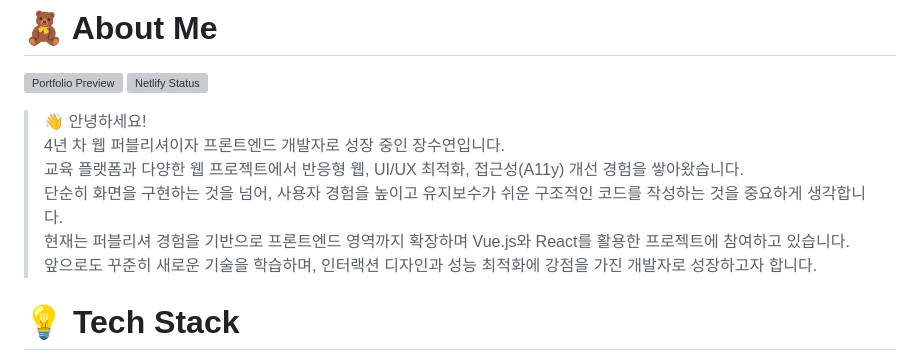
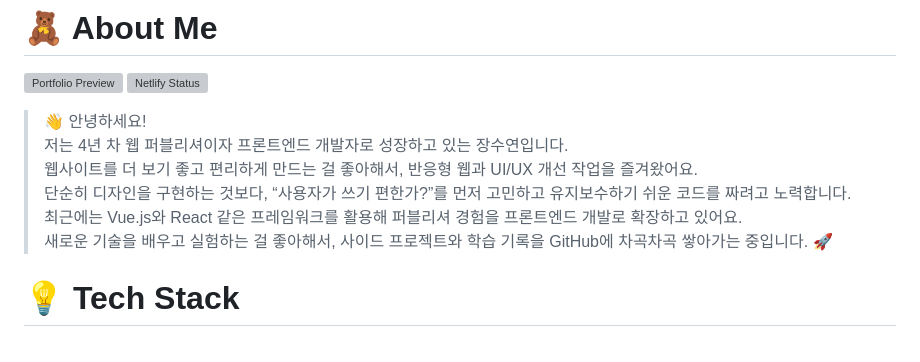
Before and after one commit to jjangsuyeon0908/jjangsuyeon0908.github.io, a Markdown page: README.md, the part around the change. GitHub-like rendering; grey boxes are pictures that could not be loaded.

```diff
--- a/README.md
+++ b/README.md
@@ -11,11 +11,12 @@
 
 
 > 👋 안녕하세요!
-4년 차 웹 퍼블리셔이자 프론트엔드 개발자로 성장 중인 장수연입니다.
-교육 플랫폼과 다양한 웹 프로젝트에서 반응형 웹, UI/UX 최적화, 접근성(A11y) 개선 경험을 쌓아왔습니다.
-단순히 화면을 구현하는 것을 넘어, 사용자 경험을 높이고 유지보수가 쉬운 구조적인 코드를 작성하는 것을 중요하게 생각합니다.
-현재는 퍼블리셔 경험을 기반으로 프론트엔드 영역까지 확장하며 Vue.js와 React를 활용한 프로젝트에 참여하고 있습니다.
-앞으로도 꾸준히 새로운 기술을 학습하며, 인터랙션 디자인과 성능 최적화에 강점을 가진 개발자로 성장하고자 합니다.
+저는 4년 차 웹 퍼블리셔이자 프론트엔드 개발자로 성장하고 있는 장수연입니다.
+웹사이트를 더 보기 좋고 편리하게 만드는 걸 좋아해서, 반응형 웹과 UI/UX 개선 작업을 즐겨왔어요.
+단순히 디자인을 구현하는 것보다, “사용자가 쓰기 편한가?”를 먼저 고민하고 유지보수하기 쉬운 코드를 짜려고 노력합니다.
+최근에는 Vue.js와 React 같은 프레임워크를 활용해 퍼블리셔 경험을 프론트엔드 개발로 확장하고 있어요.
+새로운 기술을 배우고 실험하는 걸 좋아해서, 사이드 프로젝트와 학습 기록을 GitHub에 차곡차곡 쌓아가는 중입니다. 🚀
+
 
 # 💡 Tech Stack
 - HTML · CSS · JavaScript 퍼블리싱
```
